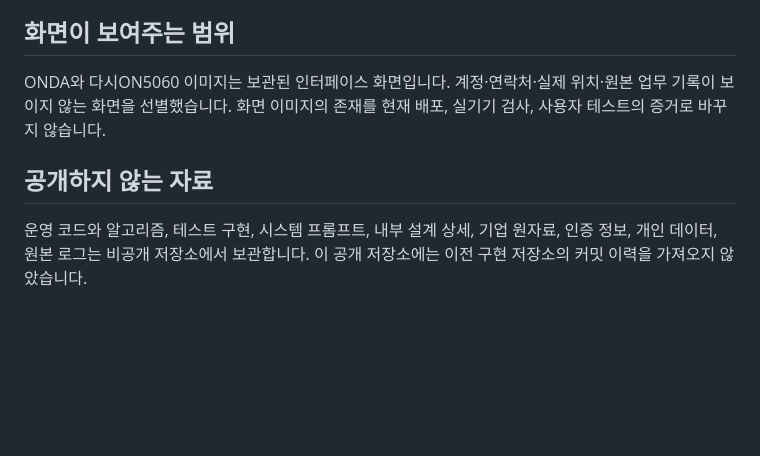
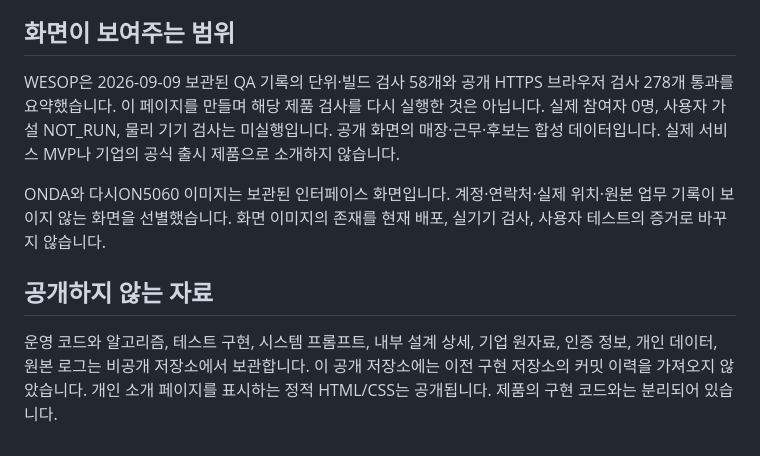
Before and after one commit to kordp888/portfolio-showcase, a Markdown page: VERIFICATION.md, the part around the change. Drawn GitHub-style; blank space fills up the shorter version.

```diff
--- a/VERIFICATION.md
+++ b/VERIFICATION.md
@@ -14,6 +14,8 @@
 
 ## 화면이 보여주는 범위
 
+WESOP은 2026-09-09 보관된 QA 기록의 단위·빌드 검사 58개와 공개 HTTPS 브라우저 검사 278개 통과를 요약했습니다. 이 페이지를 만들며 해당 제품 검사를 다시 실행한 것은 아닙니다. 실제 참여자 0명, 사용자 가설 NOT_RUN, 물리 기기 검사는 미실행입니다. 공개 화면의 매장·근무·후보는 합성 데이터입니다. 실제 서비스 MVP나 기업의 공식 출시 제품으로 소개하지 않습니다.
+
 ONDA와 다시ON5060 이미지는 보관된 인터페이스 화면입니다.
 계정·연락처·실제 위치·원본 업무 기록이 보이지 않는 화면을 선별했습니다.
 화면 이미지의 존재를 현재 배포, 실기기 검사, 사용자 테스트의 증거로 바꾸지 않습니다.
@@ -23,3 +25,4 @@ ONDA와 다시ON5060 이미지는 보관된 인터페이스 화면입니다.
 운영 코드와 알고리즘, 테스트 구현, 시스템 프롬프트, 내부 설계 상세,
 기업 원자료, 인증 정보, 개인 데이터, 원본 로그는 비공개 저장소에서 보관합니다.
 이 공개 저장소에는 이전 구현 저장소의 커밋 이력을 가져오지 않았습니다.
+개인 소개 페이지를 표시하는 정적 HTML/CSS는 공개됩니다. 제품의 구현 코드와는 분리되어 있습니다.
```
Also changed, not shown: README.md (+10 -0 lines), images/wesop.png (added), 3 other files.
